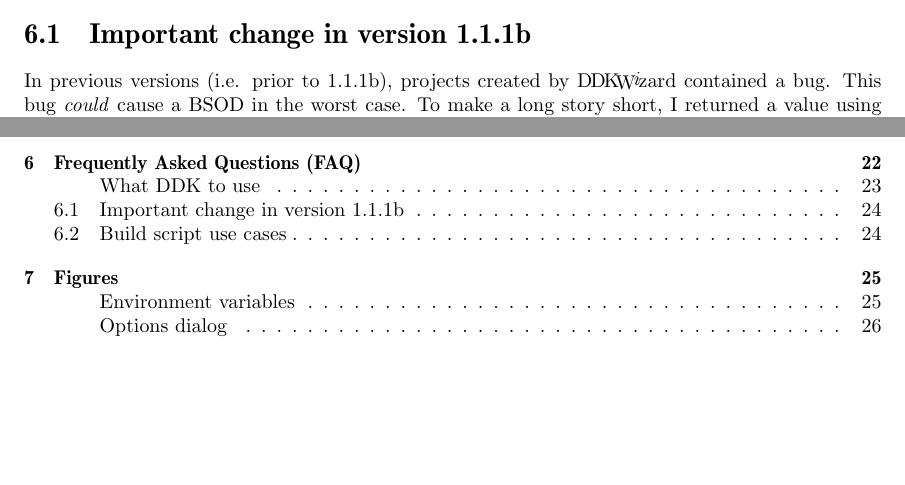
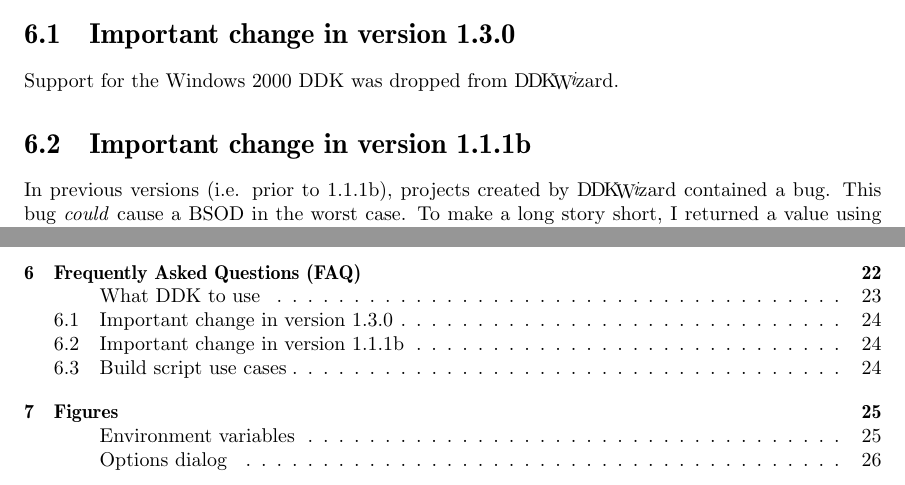
Before and after one commit to assarbad/ddkwizard, a LaTeX document (doc/DDKWizard_Help.tex): two parts of pages 25 and 29 of 29, joined at a grey line, cut so that both start at the same text, the shorter picture padded with empty space. Compiled offline with pdfLaTeX.

Commit message:
Adding remark concerning Windows 2000 DDK

```diff
--- a/doc/DDKWizard_Help.tex
+++ b/doc/DDKWizard_Help.tex
@@ -1136,6 +1136,9 @@ selection of available templates and download them from the \ddkwiz{} website.
         \emph{You} use \ddkwiz{} and \emph{still} complain? Tss tss ...
 \end{itemize}
 
+\section{Important change in version 1.3.0}
+Support for the Windows 2000 DDK was dropped from \ddkwiz{}.
+
 \section{Important change in version 1.1.1b}
 In previous versions (i.e. prior to 1.1.1b), projects created by \ddkwiz{} contained
 a bug. This bug \emph{could} cause a BSOD in the worst case. To make a long story short,
```
Also changed, not shown: doc/DDKWizard_Help.pdf.
